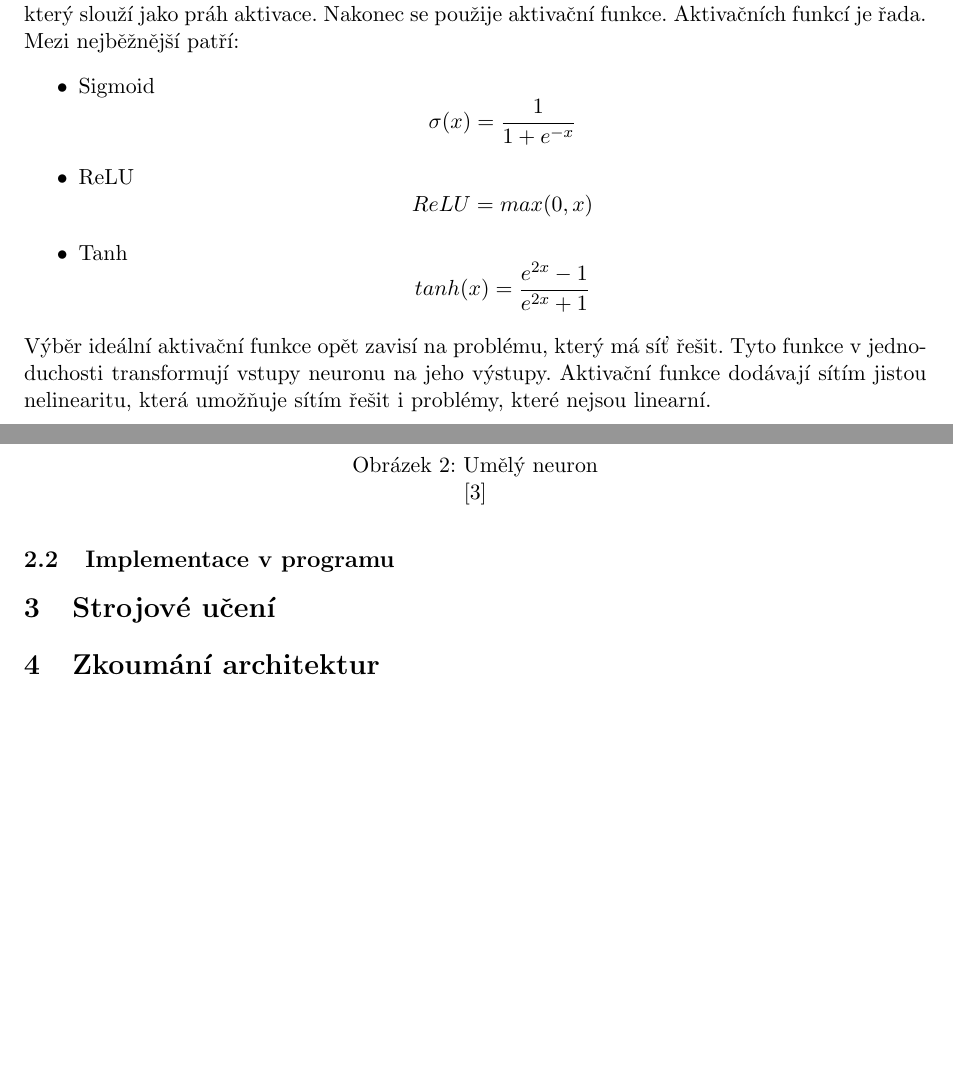
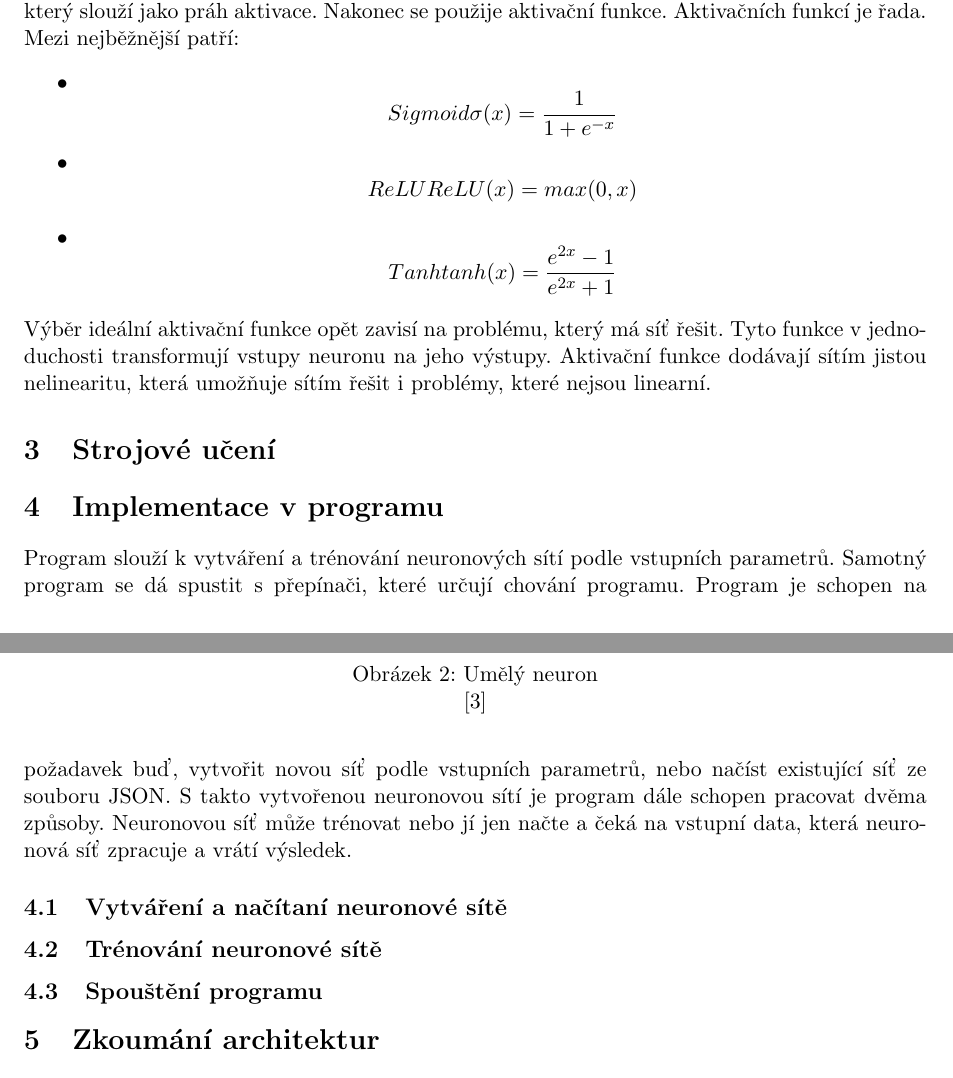
Before and after one commit to gyarab/2023-4e-salat-digitor, a LaTeX paper (docs/main.tex, which reads docs/sections/implementace.tex, docs/sections/neuronovasit.tex): two parts of pages 5 and 6 of 7, joined at a grey line, cut so that both start at the same text, the shorter picture padded with empty space. Compiled offline with pdfLaTeX.

Commit message:
docs: implementace v programu

```diff
--- /dev/null
+++ b/docs/sections/implementace.tex
@@ -0,0 +1,12 @@
+\section{Implementace v programu}
+Program slouží k vytváření a trénování neuronových sítí podle vstupních parametrů.
+Samotný program se dá spustit s přepínači, které určují chování programu.
+Program je schopen na požadavek buď, vytvořit novou síť podle vstupních parametrů, nebo načíst existující síť ze souboru JSON.
+S takto vytvořenou neuronovou sítí je program dále schopen pracovat dvěma způsoby.
+Neuronovou síť může trénovat nebo jí jen načte a čeká na vstupní data, která neuronová síť zpracuje a vrátí výsledek.
+
+\subsection{Vytváření a načítaní neuronové sítě}
+
+\subsection{Trénování neuronové sítě}
+
+\subsection{Spouštění programu}
--- a/docs/sections/neuronovasit.tex
+++ b/docs/sections/neuronovasit.tex
@@ -40,9 +40,9 @@ Dále se přičte bias daného neuronu, který slouží jako práh aktivace. Nak
 Aktivačních funkcí je řada.
 Mezi nejběžnější patří:
 \begin{itemize}
-    \item Sigmoid \[\sigma(x) = \frac{1}{1 + e^{-x}}\]
-    \item ReLU \[ReLU = max(0, x)\]
-    \item Tanh \[tanh(x) = \frac{e^{2x} - 1}{e^{2x} + 1}\]
+    \item \[Sigmoid \sigma(x) = \frac{1}{1 + e^{-x}}\]
+    \item \[ReLU ReLU(x) = max(0, x)\]
+    \item \[Tanh tanh(x) = \frac{e^{2x} - 1}{e^{2x} + 1}\]
 \end{itemize}
 Výběr ideální aktivační funkce opět zavisí na problému, který má síť řešit.
 Tyto funkce v jednoduchosti transformují vstupy neuronu na jeho výstupy.
@@ -53,5 +53,3 @@ Aktivační funkce dodávají sítím jistou nelinearitu, která umožňuje sít
     \includegraphics[width=0.75\textwidth]{images/neuron.jpg}
     \caption{Umělý neuron}\cite{umely_neuron}
 \end{figure}
-
-\subsection{Implementace v programu}
```
Also changed, not shown: docs/main.tex (+1 -0 lines).
